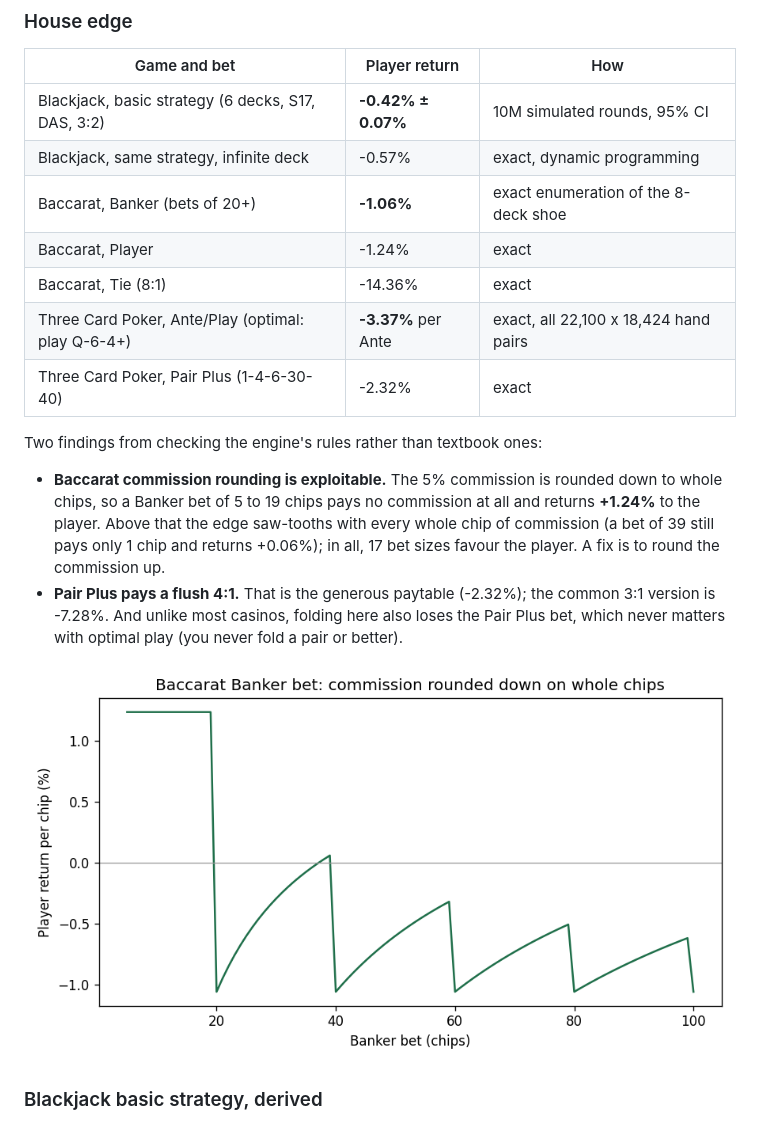
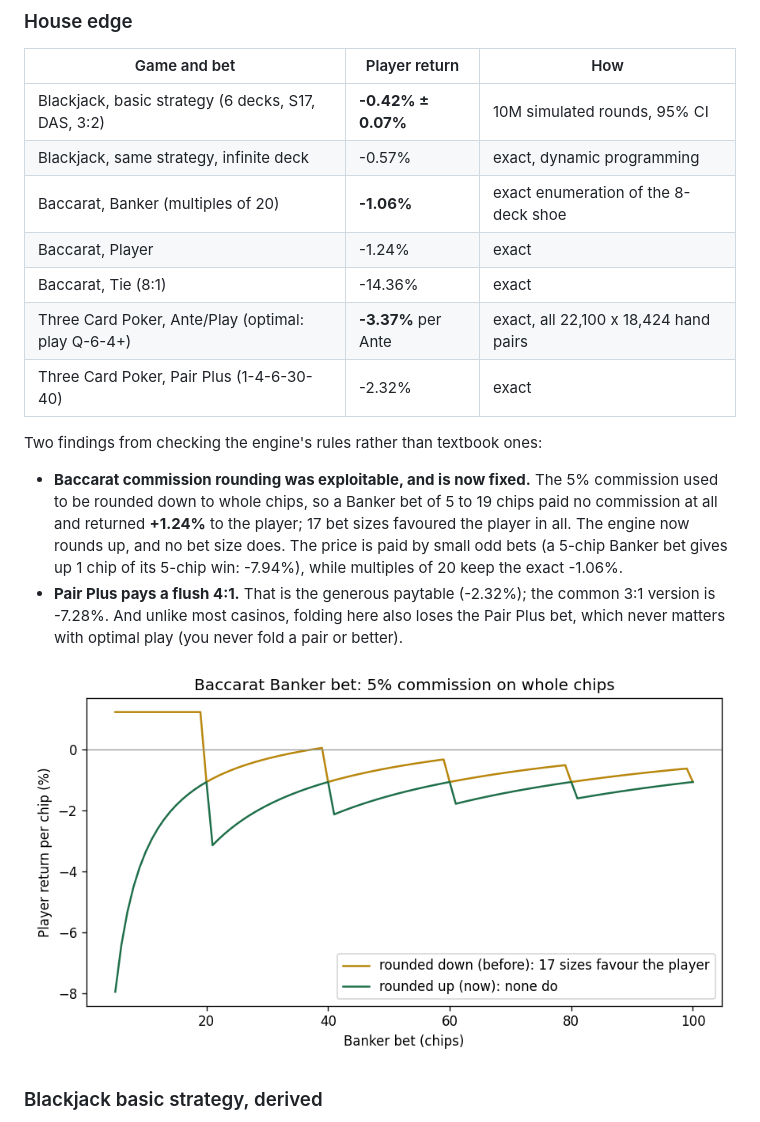
Before and after one commit to Bruno4678/ace-royale-engine, a Markdown page: README.md, the part around the change. GitHub-like rendering; pictures changed too: docs/img/baccarat_banker_by_bet.png.

```diff
--- a/README.md
+++ b/README.md
@@ -135,7 +135,7 @@ played. `python -m sim.test_sim` checks the simulators against the engine.
 |---|---|---|
 | Blackjack, basic strategy (6 decks, S17, DAS, 3:2) | **-0.42% ± 0.07%** | 10M simulated rounds, 95% CI |
 | Blackjack, same strategy, infinite deck | -0.57% | exact, dynamic programming |
-| Baccarat, Banker (bets of 20+) | **-1.06%** | exact enumeration of the 8-deck shoe |
+| Baccarat, Banker (multiples of 20) | **-1.06%** | exact enumeration of the 8-deck shoe |
 | Baccarat, Player | -1.24% | exact |
 | Baccarat, Tie (8:1) | -14.36% | exact |
 | Three Card Poker, Ante/Play (optimal: play Q-6-4+) | **-3.37%** per Ante | exact, all 22,100 x 18,424 hand pairs |
@@ -143,12 +143,13 @@ played. `python -m sim.test_sim` checks the simulators against the engine.
 
 Two findings from checking the engine's rules rather than textbook ones:
 
-- **Baccarat commission rounding is exploitable.** The 5% commission is
-  rounded down to whole chips, so a Banker bet of 5 to 19 chips pays no
-  commission at all and returns **+1.24%** to the player. Above that the edge
-  saw-tooths with every whole chip of commission (a bet of 39 still pays only
-  1 chip and returns +0.06%); in all, 17 bet sizes favour the player. A fix
-  is to round the commission up.
+- **Baccarat commission rounding was exploitable, and is now fixed.** The 5%
+  commission used to be rounded down to whole chips, so a Banker bet of 5 to
+  19 chips paid no commission at all and returned **+1.24%** to the player;
+  17 bet sizes favoured the player in all. The engine now rounds up, and no
+  bet size does. The price is paid by small odd bets (a 5-chip Banker bet
+  gives up 1 chip of its 5-chip win: -7.94%), while multiples of 20 keep the
+  exact -1.06%.
 - **Pair Plus pays a flush 4:1.** That is the generous paytable (-2.32%); the
   common 3:1 version is -7.28%. And unlike most casinos, folding here also
   loses the Pair Plus bet, which never matters with optimal play (you never
```
Also changed, not shown: 4 other files.
